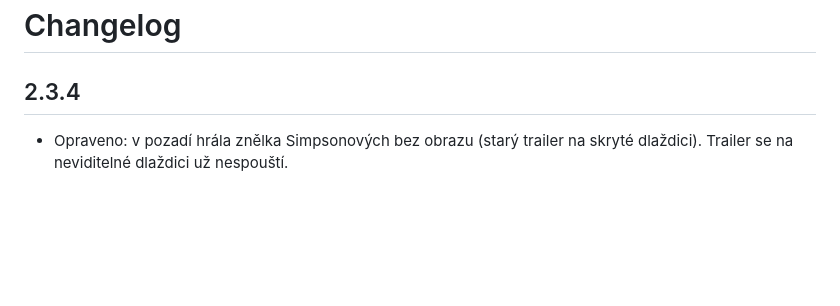
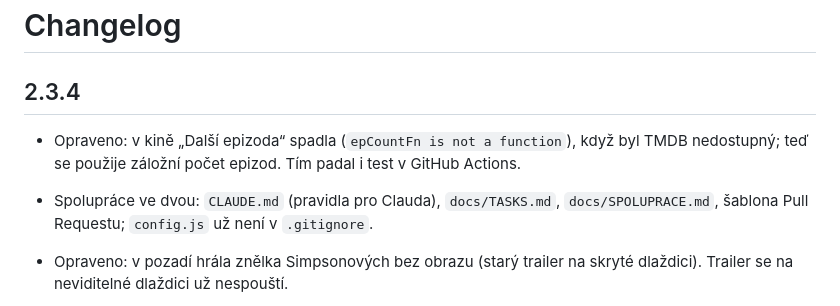
Before and after one commit to mujflix-team/mujflix, a Markdown page: docs/CHANGELOG.md, the part around the change. Rendered like a GitHub page; blank space fills up the shorter version.

```diff
--- a/docs/CHANGELOG.md
+++ b/docs/CHANGELOG.md
@@ -2,6 +2,8 @@
 
 ## 2.3.4
 
+- Opraveno: v kině „Další epizoda“ spadla (`epCountFn is not a function`), když byl TMDB nedostupný; teď se použije záložní počet epizod. Tím padal i test v GitHub Actions.
+- Spolupráce ve dvou: `CLAUDE.md` (pravidla pro Clauda), `docs/TASKS.md`, `docs/SPOLUPRACE.md`, šablona Pull Requestu; `config.js` už není v `.gitignore`.
 - Opraveno: v pozadí hrála znělka Simpsonových bez obrazu (starý trailer na skryté dlaždici). Trailer se na neviditelné dlaždici už nespouští.
 - Propojení zařízení: změny se posílají rychle (profily a hodnocení do ~10 s), druhé zařízení je stahuje každých 45 s a při návratu na kartu. Nový profil se objeví bez obnovení, ostatní změny nabídnou „Načíst změny“.
 - Propojení zařízení: 6znakový kód nebo QR, data (profily, seznamy, hodnocení) se sdílejí přes Worker + Cloudflare KV; tajné klíče a PIN zámek se nesdílí. Vstupy: menu profilu vpravo nahoře, „Kdo se dívá?“ (pod Upravit) a nový 3. krok při vytvoření profilu (jen když není propojeno). Soubory: `js/core/sync.js`, `sync-ui.js`, `qr.js`, `worker/tmdb-proxy.js`.
```
